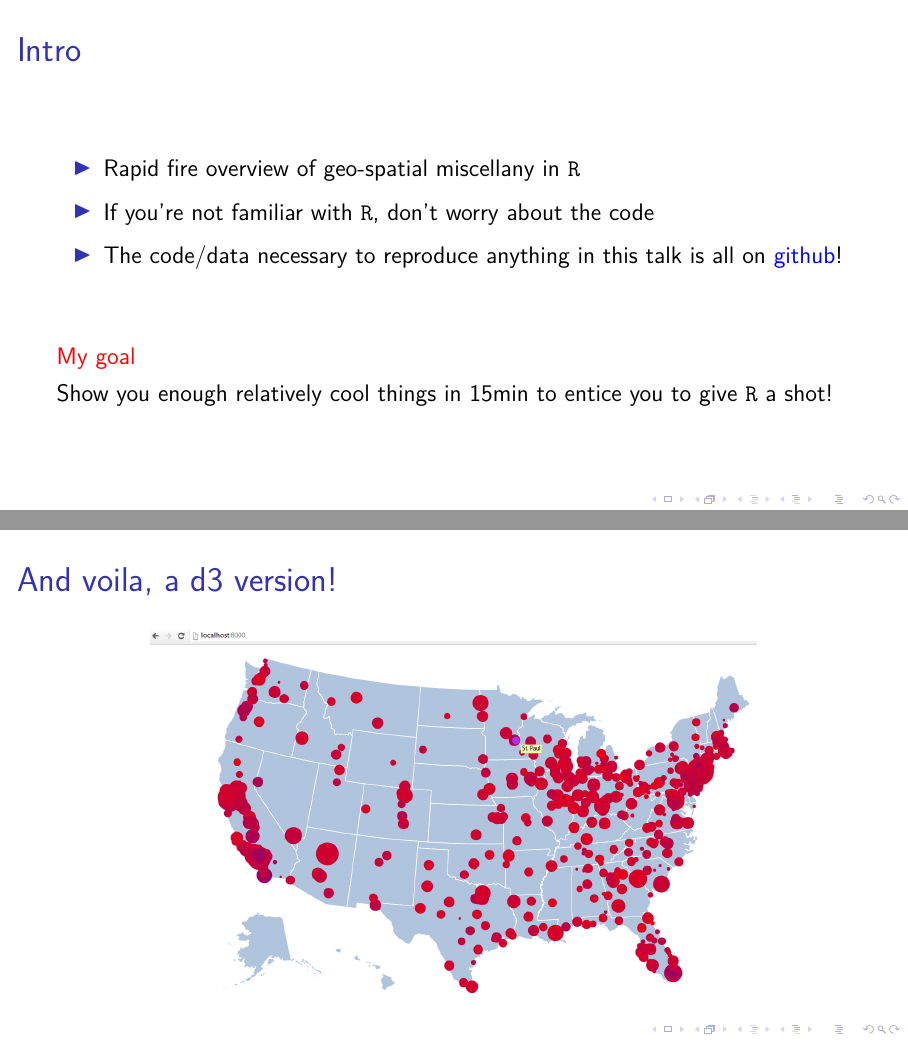
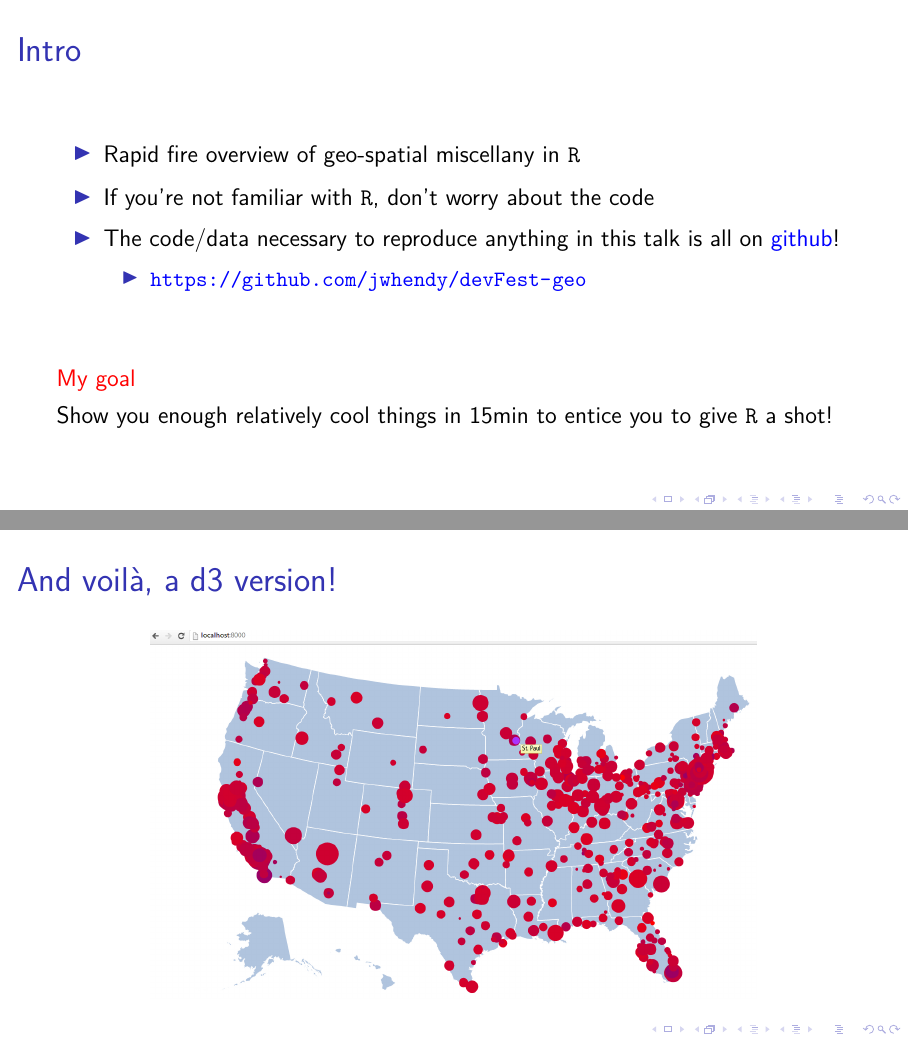
Before and after one commit to jwhendy/devFest-geo, LaTeX slides (devFest-geo_2014-02-08.tex): pages 3 and 33 of 39, joined at a grey line. Compiled offline with pdfLaTeX; a LaTeX package or settings file that is missing is left out.

Commit message:
more tweaks

```diff
--- a/devFest-geo_2014-02-08.tex
+++ b/devFest-geo_2014-02-08.tex
@@ -42,6 +42,9 @@
 \item Rapid fire overview of geo-spatial miscellany in \texttt{R}
 \item If you're not familiar with \texttt{R}, don't worry about the code
 \item The code/data necessary to reproduce anything in this talk is all on \href{https://github.com/jwhendy/devFest-geo}{github}!
+\begin{itemize}
+\item \url{https://github.com/jwhendy/devFest-geo}
+\end{itemize}
 \end{itemize}
 
 \vspace{1cm} \pause
@@ -482,7 +485,7 @@ close(file_con)
 \normalsize
 \end{frame}
 
-\begin{frame}[label=sec-31]{And voila, a d3 version!}
+\begin{frame}[label=sec-31]{And voil\(\`{a}\), a d3 version!}
 \begin{center}
 \includegraphics[height=6.5cm]{./img/transpo-d3.png}
 \end{center}
```
Also changed, not shown: devFest-geo_2014-02-08.tex (2 more changed lines), 1 other file.
